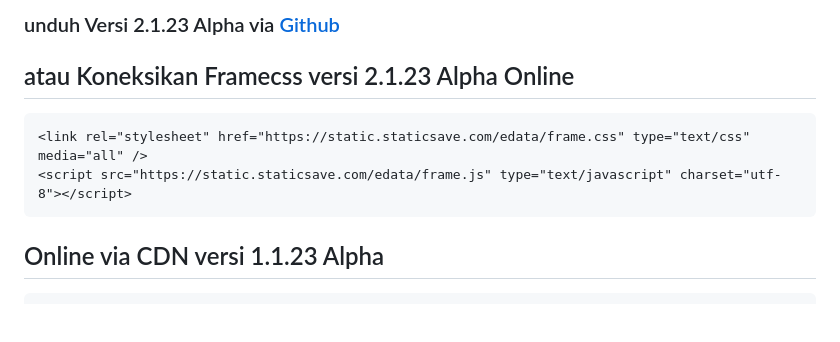
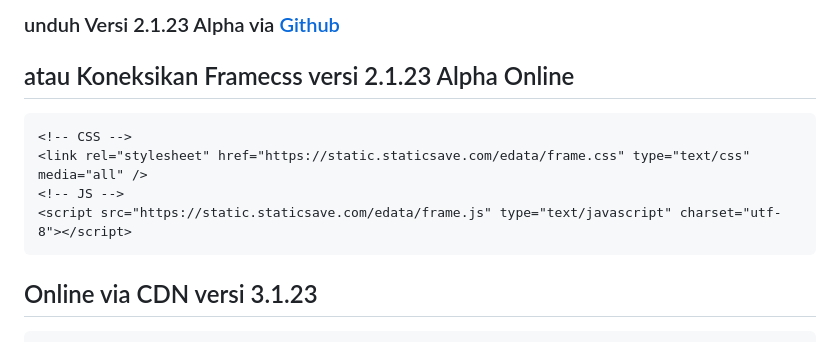
Before and after one commit to nelsenpro/frame, a Markdown page: README.md, the part around one of its changes. Rendered like a GitHub page; blank space fills up the shorter version.

````diff
--- a/README.md
+++ b/README.md
@@ -28,8 +28,10 @@ npm i framecss3
 ### unduh Versi 2.1.23 Alpha via [Github](https://github.com/nelsenpro/frame/raw/main/framecss/2.1.23.Alpha/framecss-2.alpha.zip)
 ## atau Koneksikan Framecss versi 2.1.23 Alpha Online
 ```html
+<!-- CSS -->
 <link rel="stylesheet" href="https://static.staticsave.com/edata/frame.css" type="text/css" media="all" />
+<!-- JS -->
 <script src="https://static.staticsave.com/edata/frame.js" type="text/javascript" charset="utf-8"></script>
 ```
-## Online via CDN versi 1.1.23 Alpha
+## Online via CDN versi 3.1.23
 ```html
````
Also changed, not shown: other parts of README.md (+4 -2 lines).
